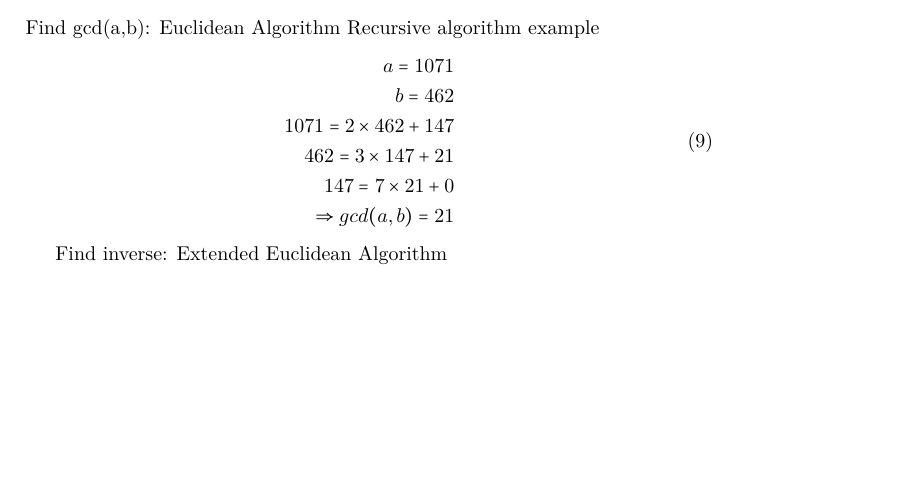
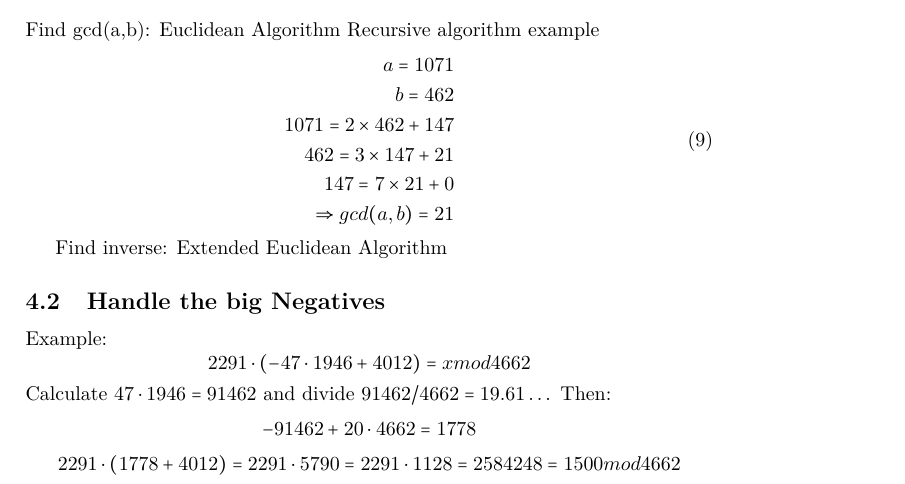
Before and after one commit to lucasgerads/cryptography-reference, a LaTeX document (formeln.tex): part of page 2 of 3, cut so that both start at the same text, the shorter picture padded with empty space. Compiled offline with pdfLaTeX.

Commit message:
big Negatives

```diff
--- a/formeln.tex
+++ b/formeln.tex
@@ -133,7 +133,13 @@ Recursive algorithm example
 \end{equation}
 
 Find inverse: Extended Euclidean Algorithm
-
+\subsection{Handle the big Negatives}
+Example:
+\[ 2291 \cdot (-47 \cdot 1946 + 4012) = x mod 4662\]
+Calculate $47 \cdot 1946 = 91462$ and divide $91462/4662 = 19.61\dots$
+Then:
+\[ -91462 + 20 \cdot 4662 = 1778 \]
+\[2291 \cdot (1778 + 4012) = 2291 \cdot 5790 = 2291 \cdot 1128 = 2584248 = 1500 mod 4662\]
 \subsection{Elgamal}
 \subsubsection{Parameter}
 
```
